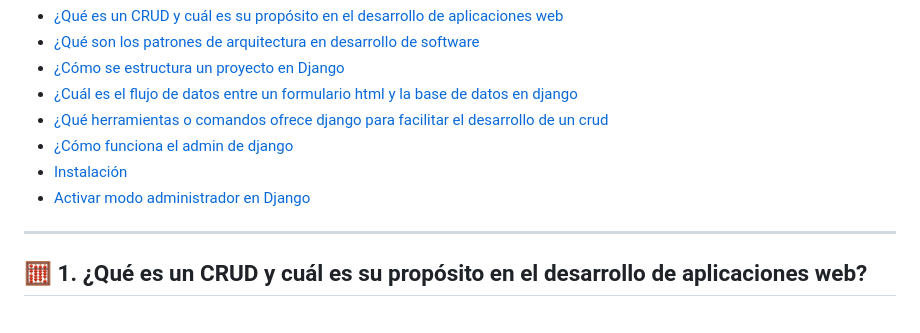
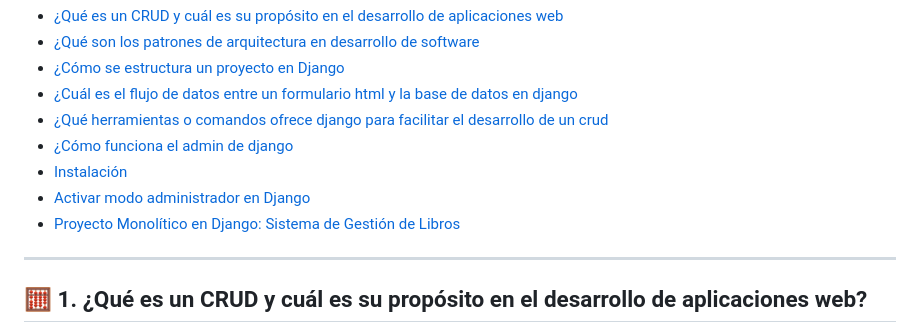
Before and after one commit to Factoria-F5-madrid/Investigacion_y_Desarrollo_Crud_Johi_Ortiz, a Markdown page: README.md, the part around the change. Drawn GitHub-style.

Commit message:
docs(readme): add comprehensive library management system documentation link to the project

```diff
--- a/README.md
+++ b/README.md
@@ -12,6 +12,7 @@
 - [¿Cómo funciona el admin de django](#-6-cómo-funciona-el-admin-de-django)
 - [Instalación](#-instalación)
 - [Activar modo administrador en Django](#-activar-modo-administrador-en-django)
+- [Proyecto Monolítico en Django: Sistema de Gestión de Libros](./Sistema_de_Gestión_de_Libros/README.md)
 ---
 
 ## 🧮 1. ¿Qué es un CRUD y cuál es su propósito en el desarrollo de aplicaciones web?
```
